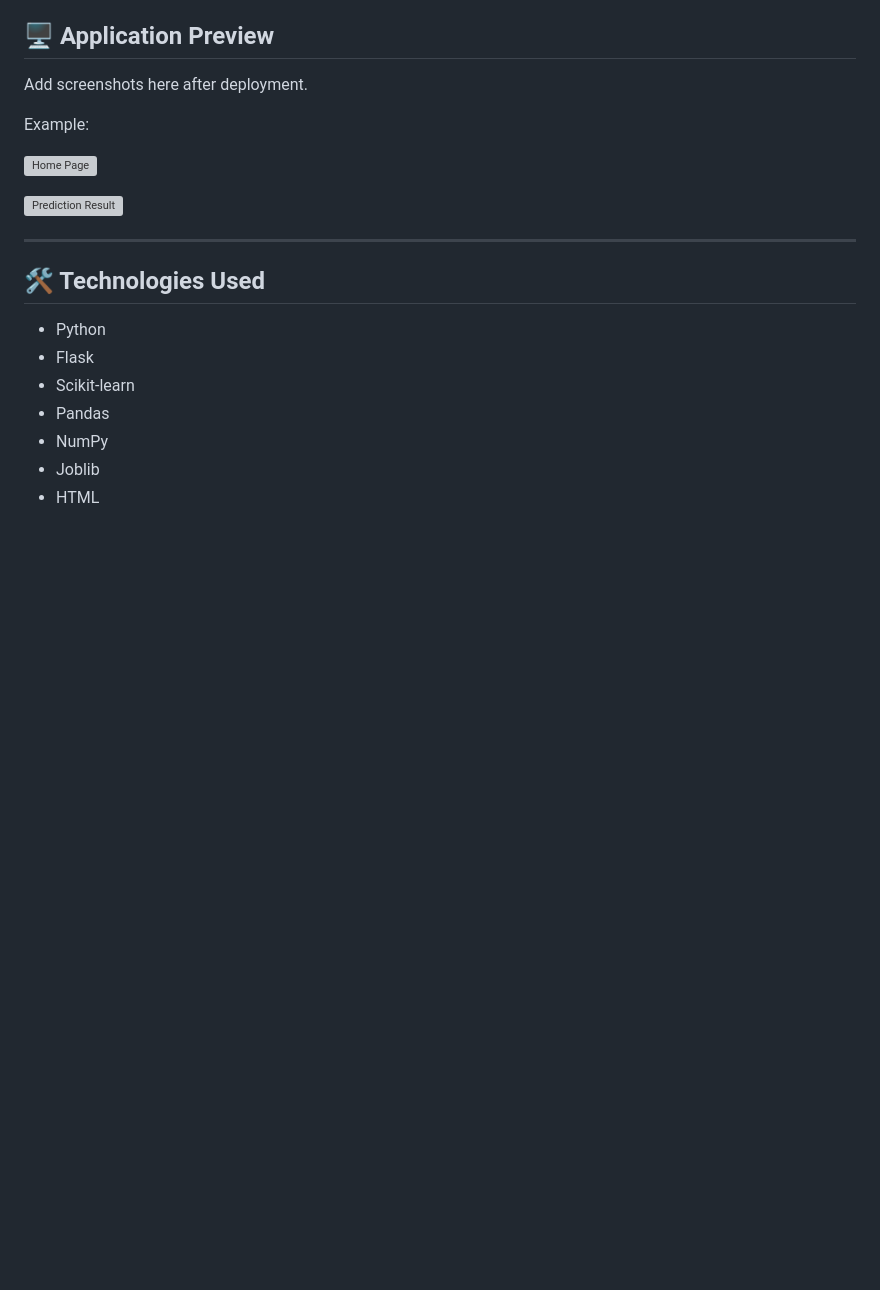
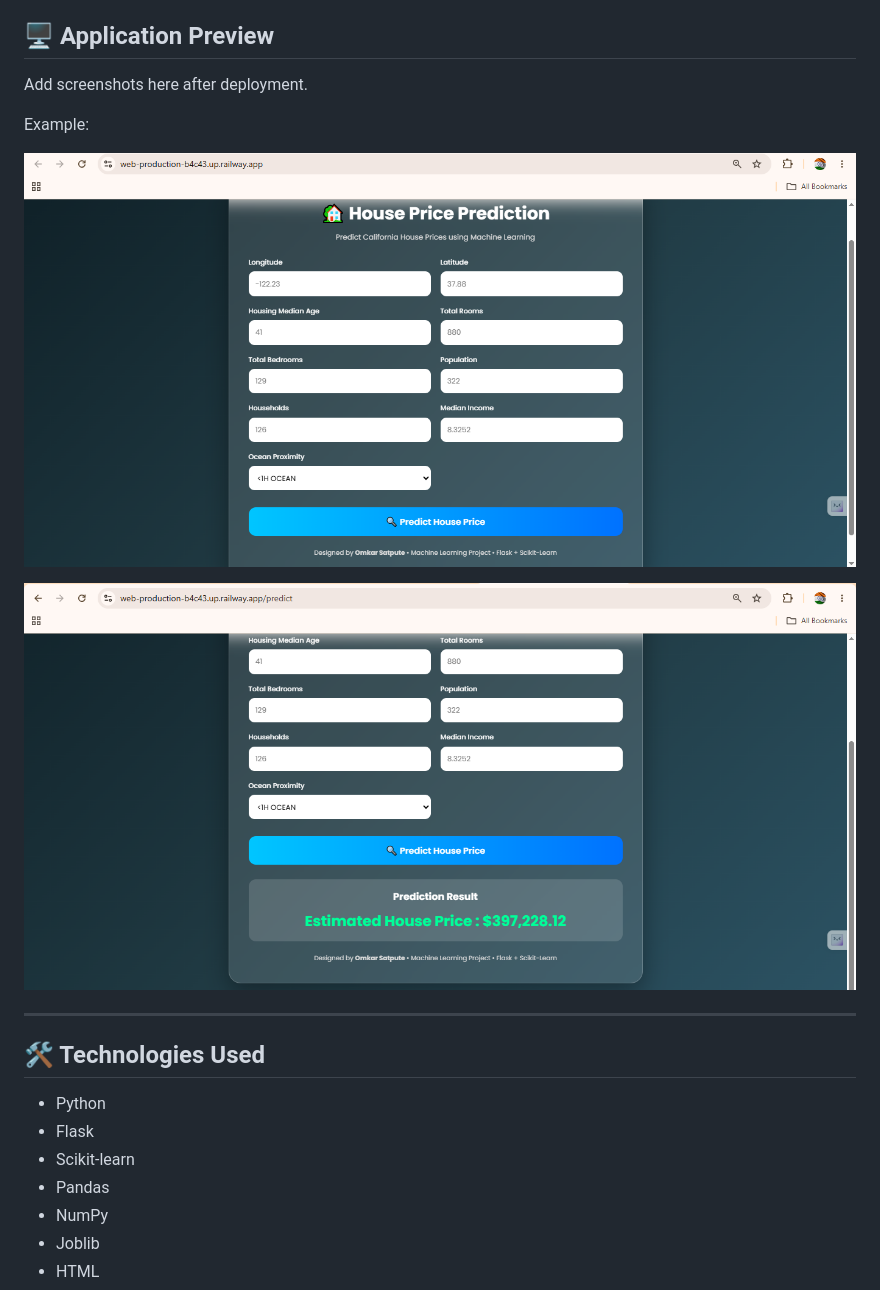
Before and after one commit to omkarsatpute18/House_Price_Prediction, a Markdown page: README.md, the part around the change. GitHub-like rendering; blank space fills up the shorter version; grey boxes are pictures that could not be loaded.

```diff
--- a/README.md
+++ b/README.md
@@ -35,9 +35,9 @@ Add screenshots here after deployment.
 
 Example:
 
-![Home Page](screenshots/home_page.png)
+![Home Page](home_page.png)
 
-![Prediction Result](screenshots/result.png)
+![Prediction Result](result.png)
 
 ---
 
```
